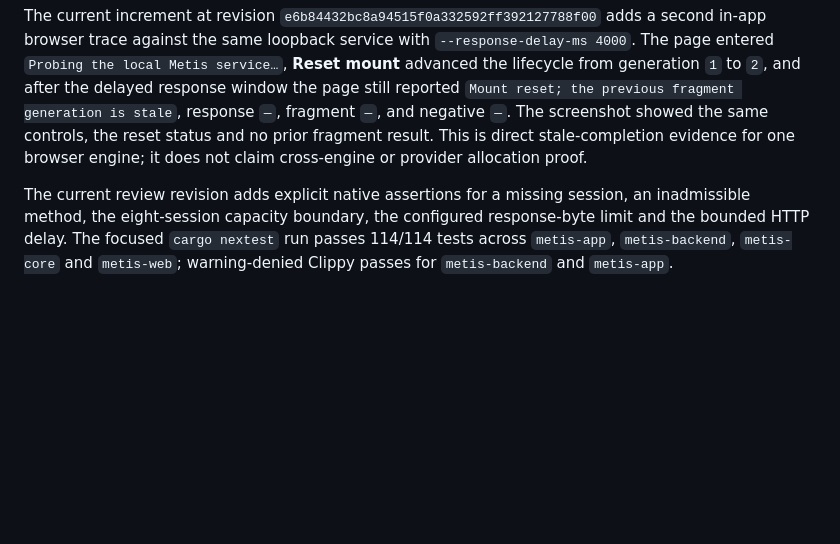
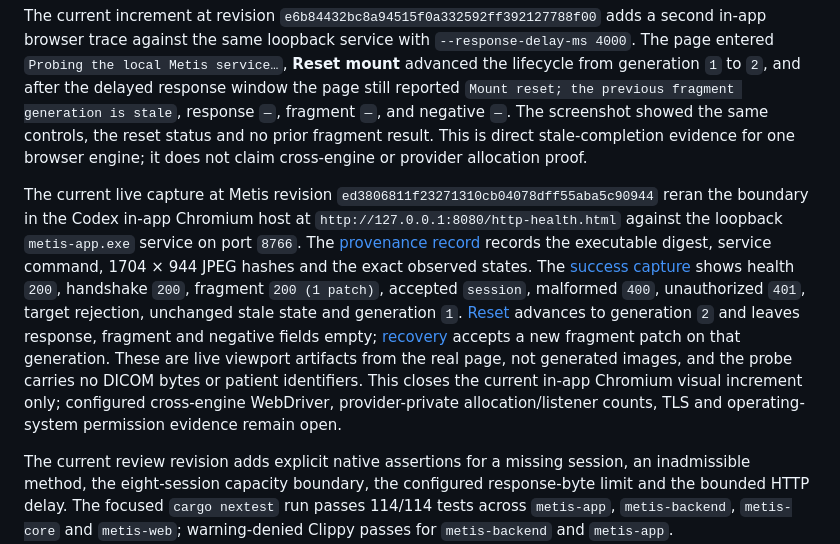
Before and after one commit to ryancinsight/metis, a Markdown page: docs/VERIFICATION.md, the part around the change. Rendered like a GitHub page; blank space fills up the shorter version.

```diff
--- a/docs/VERIFICATION.md
+++ b/docs/VERIFICATION.md
@@ -1852,6 +1852,24 @@ the reset status and no prior fragment result. This is direct stale-completion
 evidence for one browser engine; it does not claim cross-engine or provider
 allocation proof.
 
+The current live capture at Metis revision
+`ed3806811f23271310cb04078dff55aba5c90944` reran the boundary in the Codex
+in-app Chromium host at `http://127.0.0.1:8080/http-health.html` against the
+loopback `metis-app.exe` service on port `8766`. The [provenance record](manual/images/metis-http-fragment-live.json)
+records the executable digest, service command, 1704 × 944 JPEG hashes and
+the exact observed states. The [success capture](manual/images/metis-http-fragment-live-success.jpg)
+shows health `200`, handshake `200`, fragment `200 (1 patch)`, accepted
+`session`, malformed `400`, unauthorized `401`, target rejection, unchanged
+stale state and generation `1`. [Reset](manual/images/metis-http-fragment-live-reset.jpg)
+advances to generation `2` and leaves response, fragment and negative fields
+empty; [recovery](manual/images/metis-http-fragment-live-recovered.jpg)
+accepts a new fragment patch on that generation. These are live viewport
+artifacts from the real page, not generated images, and the probe carries no
+DICOM bytes or patient identifiers. This closes the current in-app Chromium
+visual increment only; configured cross-engine WebDriver, provider-private
+allocation/listener counts, TLS and operating-system permission evidence
+remain open.
+
 The current review revision adds explicit native assertions for a missing
 session, an inadmissible method, the eight-session capacity boundary, the
 configured response-byte limit and the bounded HTTP delay. The focused
```
Also changed, not shown: backlog.md (+2 -1 lines), docs/manual/browser.md (+25 -0 lines), docs/manual/images/metis-http-fragment-live-recovered.jpg (added), docs/manual/images/metis-http-fragment-live-reset.jpg (added), docs/manual/images/metis-http-fragment-live-success.jpg (added), 1 other file.
